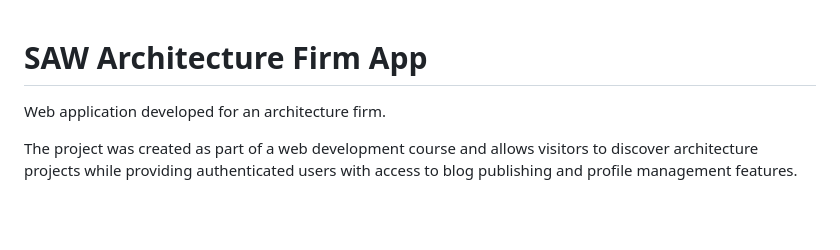
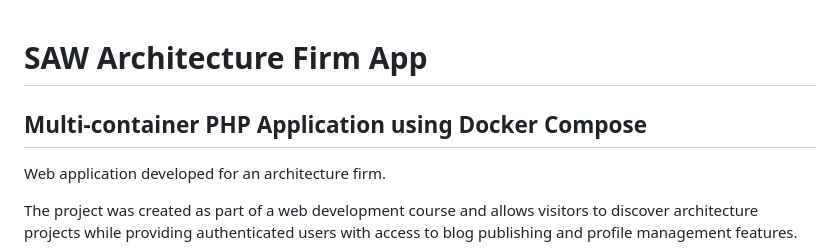
Before and after one commit to naimeba/saw-arch-firm-app, a Markdown page: README.md, the part around the change. Drawn GitHub-style; blank space fills up the shorter version.

```diff
--- a/README.md
+++ b/README.md
@@ -1,5 +1,5 @@
 # SAW Architecture Firm App
-
+## Multi-container PHP Application using Docker Compose
 Web application developed for an architecture firm.
 
 The project was created as part of a web development course and allows visitors to discover architecture projects while providing authenticated users with access to blog publishing and profile management features.
```
